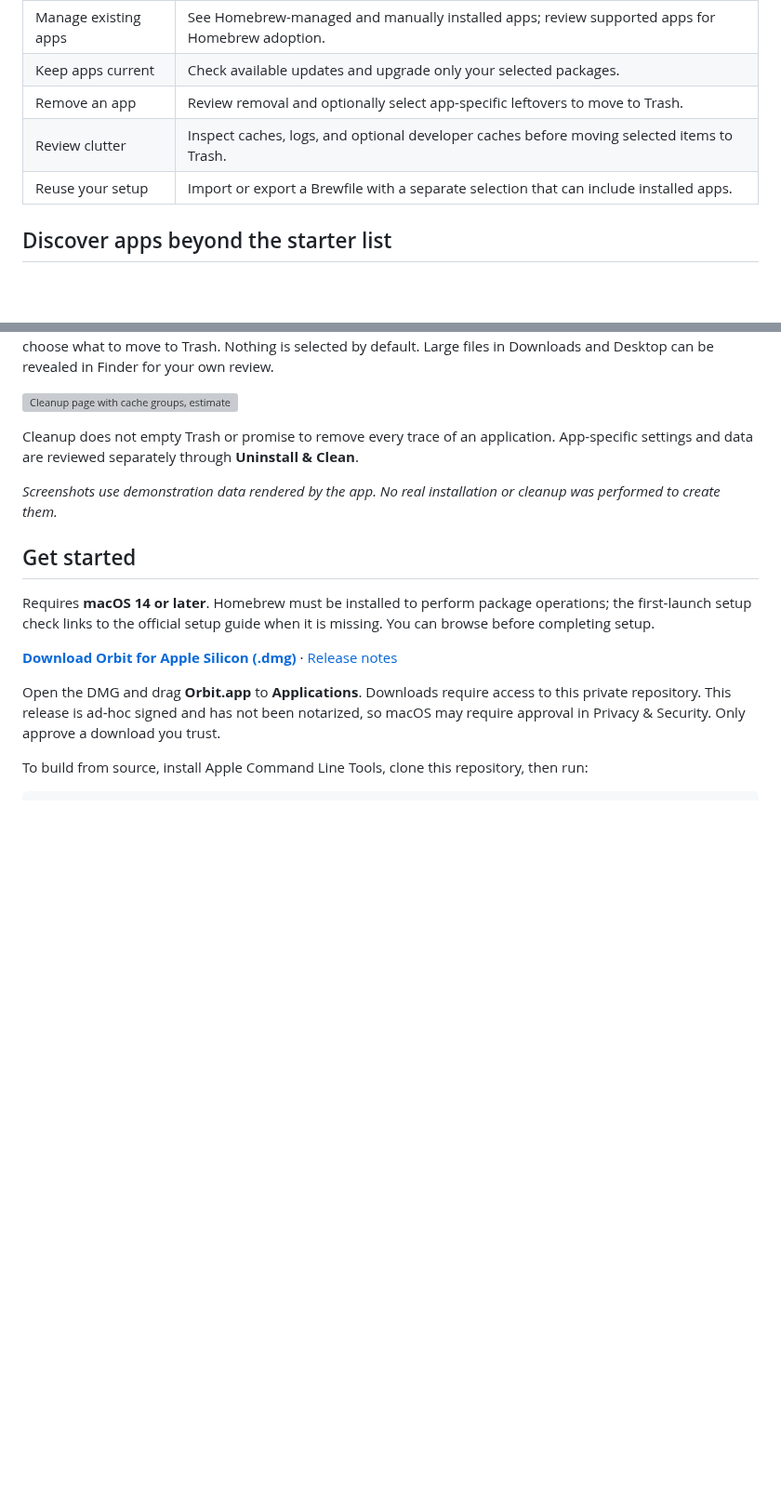
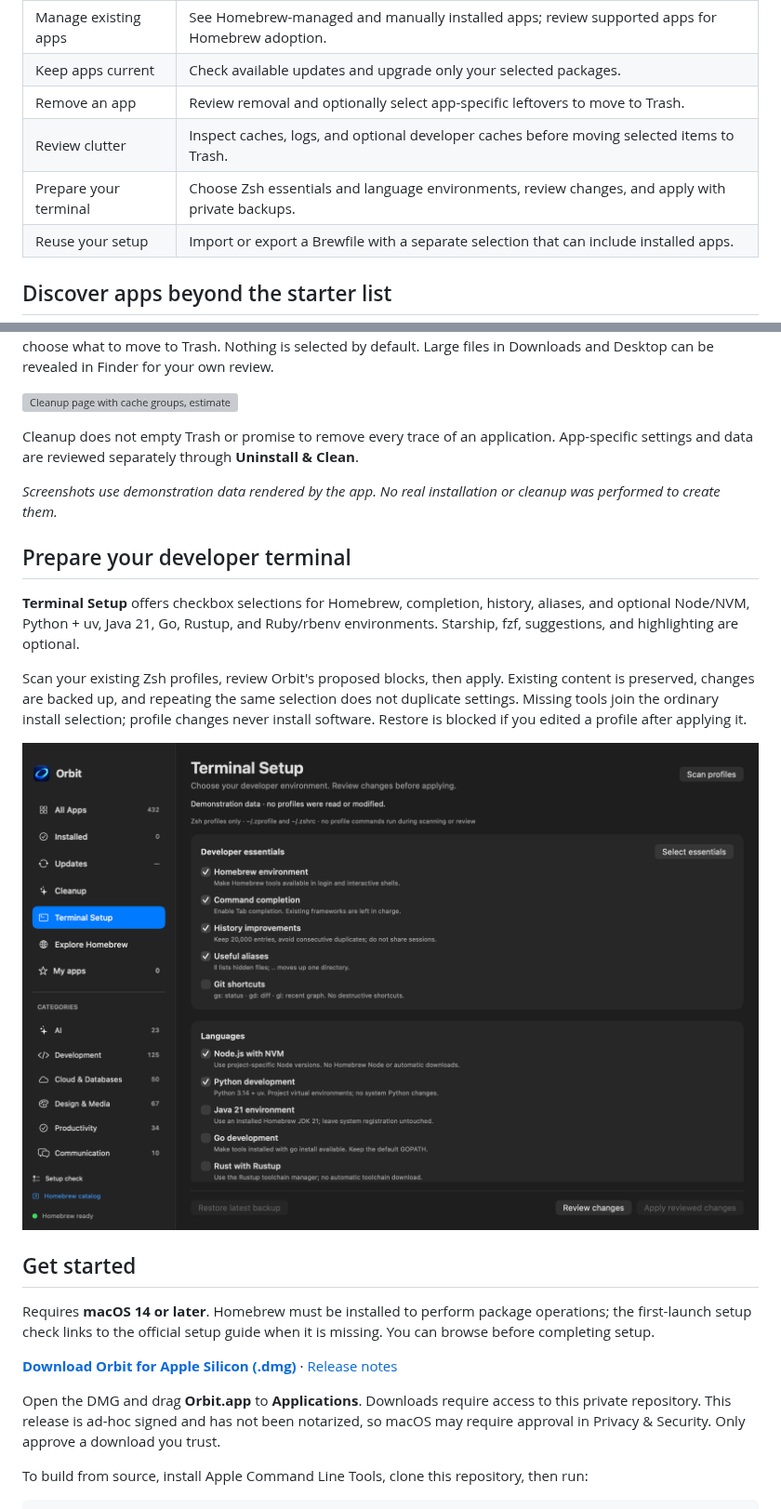
Before and after one commit to CNRNYK/orbit, a Markdown page: README.md, 2 parts joined by grey strips. Shown at 93% size. GitHub-like rendering; pictures changed too: docs/images/terminal.png (added); blank space fills up the shorter version; grey boxes are pictures that could not be loaded.

Commit message:
Add developer Terminal Setup with reviewed profile changes (#14)
* Add reviewed developer terminal setup with backup and restore

* Preserve profile privacy and reject changed restore targets

```diff
--- a/README.md
+++ b/README.md
@@ -18,6 +18,7 @@ A native macOS app for discovering, installing, updating, and uninstalling Homeb
 | Keep apps current | Check available updates and upgrade only your selected packages. |
 | Remove an app | Review removal and optionally select app-specific leftovers to move to Trash. |
 | Review clutter | Inspect caches, logs, and optional developer caches before moving selected items to Trash. |
+| Prepare your terminal | Choose Zsh essentials and language environments, review changes, and apply with private backups. |
 | Reuse your setup | Import or export a Brewfile with a separate selection that can include installed apps. |
 
 ## Discover apps beyond the starter list
@@ -36,6 +37,14 @@ Cleanup does not empty Trash or promise to remove every trace of an application.
 
 *Screenshots use demonstration data rendered by the app. No real installation or cleanup was performed to create them.*
 
+## Prepare your developer terminal
+
+**Terminal Setup** offers checkbox selections for Homebrew, completion, history, aliases, and optional Node/NVM, Python + uv, Java 21, Go, Rustup, and Ruby/rbenv environments. Starship, fzf, suggestions, and highlighting are optional.
+
+Scan your existing Zsh profiles, review Orbit's proposed blocks, then apply. Existing content is preserved, changes are backed up, and repeating the same selection does not duplicate settings. Missing tools join the ordinary install selection; profile changes never install software. Restore is blocked if you edited a profile after applying it.
+
+![Terminal Setup checkbox groups with developer and language options](docs/images/terminal.png)
+
 ## Get started
 
 Requires **macOS 14 or later**. Homebrew must be installed to perform package operations; the first-launch setup check links to the official setup guide when it is missing. You can browse before completing setup.
```
Also changed, not shown: other parts of README.md (+1 -1 lines), docs/FEATURES.md (+17 -1 lines), 8 other files.
